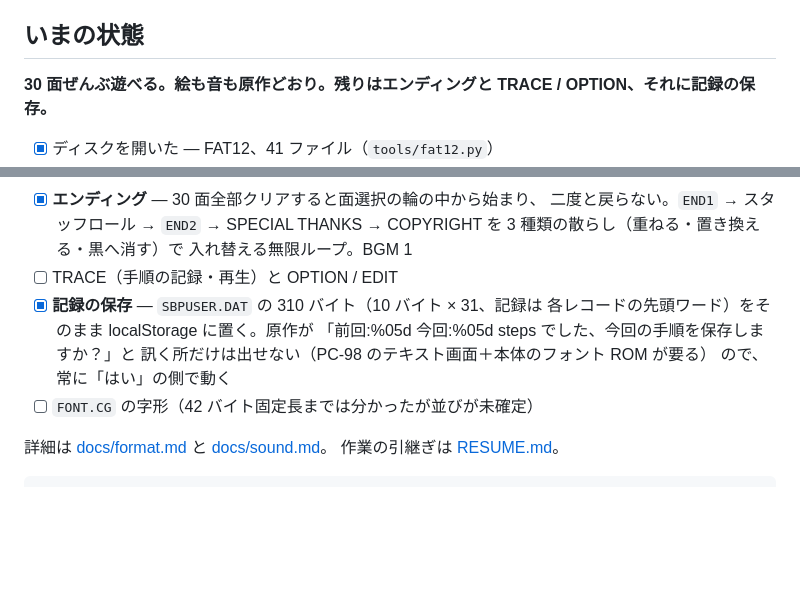
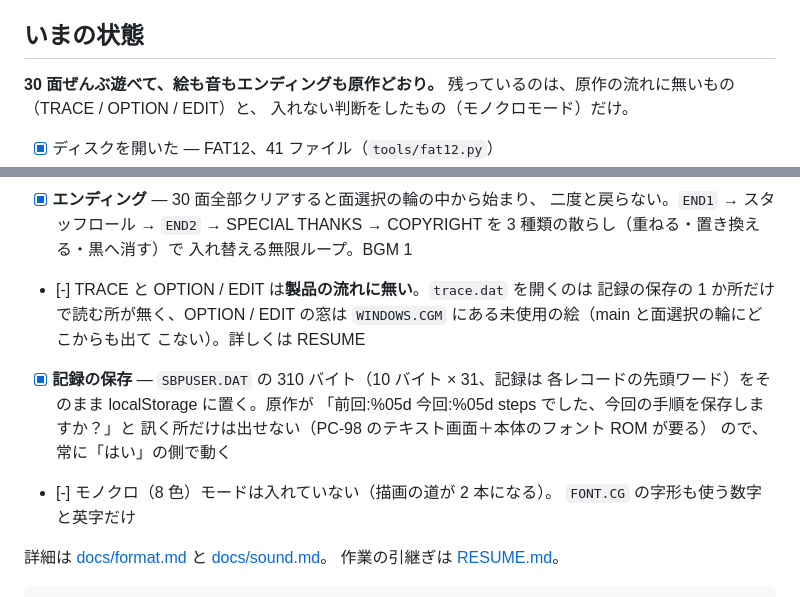
Before and after one commit to yomei-o/soko_ban_wasm, a Markdown page: README.md, 2 parts joined by grey strips. GitHub-like rendering; blank space fills up the shorter version.

```diff
--- a/README.md
+++ b/README.md
@@ -13,8 +13,9 @@ Thinking Rabbit の PC-98 版『倉庫番 Select 30』を、実物のフロッ
 
 ## いまの状態
 
-**30 面ぜんぶ遊べる。絵も音も原作どおり。残りはエンディングと
-TRACE / OPTION、それに記録の保存。**
+**30 面ぜんぶ遊べて、絵も音もエンディングも原作どおり。**
+残っているのは、原作の流れに無いもの（TRACE / OPTION / EDIT）と、
+入れない判断をしたもの（モノクロモード）だけ。
 
 * [x] ディスクを開いた — FAT12、41 ファイル（`tools/fat12.py`）
 * [x] 実行形式 — MZ、ラージモデルの Borland C、DS = 0x19ca。
@@ -47,13 +48,17 @@ TRACE / OPTION、それに記録の保存。**
       二度と戻らない。`END1` → スタッフロール → `END2` → SPECIAL THANKS →
       COPYRIGHT を 3 種類の散らし（重ねる・置き換える・黒へ消す）で
       入れ替える無限ループ。BGM 1
-* [ ] TRACE（手順の記録・再生）と OPTION / EDIT
+* [-] TRACE と OPTION / EDIT は**製品の流れに無い**。`trace.dat` を開くのは
+      記録の保存の 1 か所だけで読む所が無く、OPTION / EDIT の窓は
+      `WINDOWS.CGM` にある未使用の絵（main と面選択の輪にどこからも出て
+      こない）。詳しくは RESUME
 * [x] **記録の保存** — `SBPUSER.DAT` の 310 バイト（10 バイト × 31、記録は
       各レコードの先頭ワード）をそのまま localStorage に置く。原作が
       「前回:%05d 今回:%05d steps でした、今回の手順を保存しますか？」と
       訊く所だけは出せない（PC-98 のテキスト画面＋本体のフォント ROM が要る）
       ので、常に「はい」の側で動く
-* [ ] `FONT.CG` の字形（42 バイト固定長までは分かったが並びが未確定）
+* [-] モノクロ（8 色）モードは入れていない（描画の道が 2 本になる）。
+      `FONT.CG` の字形も使う数字と英字だけ
 
 詳細は [docs/format.md](docs/format.md) と [docs/sound.md](docs/sound.md)。
 作業の引継ぎは [RESUME.md](RESUME.md)。
```
Also changed, not shown: RESUME.md (+47 -94 lines).
